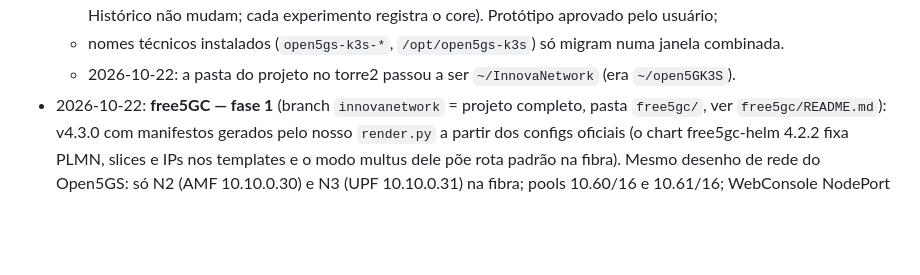
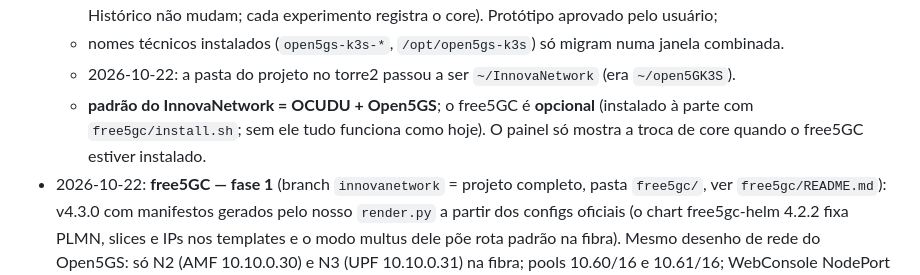
Before and after one commit to Miguelclunardi/InnovaNetwork, a Markdown page: docs/decisoes.md, the part around the change. GitHub-like rendering; blank space fills up the shorter version.

```diff
--- a/docs/decisoes.md
+++ b/docs/decisoes.md
@@ -202,6 +202,8 @@ Docker ativo, **firewalld ativo**, NetworkManager, tailscale e zerotier, `kubect
     Máquinas e Histórico não mudam; cada experimento registra o core). Protótipo aprovado pelo usuário;
   - nomes técnicos instalados (`open5gs-k3s-*`, `/opt/open5gs-k3s`) só migram numa janela combinada.
   - 2026-10-22: a pasta do projeto no torre2 passou a ser `~/InnovaNetwork` (era `~/open5GK3S`).
+  - **padrão do InnovaNetwork = OCUDU + Open5GS**; o free5GC é **opcional** (instalado à parte com `free5gc/install.sh`;
+    sem ele tudo funciona como hoje). O painel só mostra a troca de core quando o free5GC estiver instalado.
 - 2026-10-22: **free5GC — fase 1** (branch `innovanetwork` = projeto completo, pasta `free5gc/`, ver `free5gc/README.md`): v4.3.0 com
   manifestos gerados pelo nosso `render.py` a partir dos configs oficiais (o chart free5gc-helm 4.2.2 fixa PLMN,
   slices e IPs nos templates e o modo multus dele põe rota padrão na fibra). Mesmo desenho de rede do Open5GS:
```
Also changed, not shown: free5gc/README.md (+3 -0 lines).
